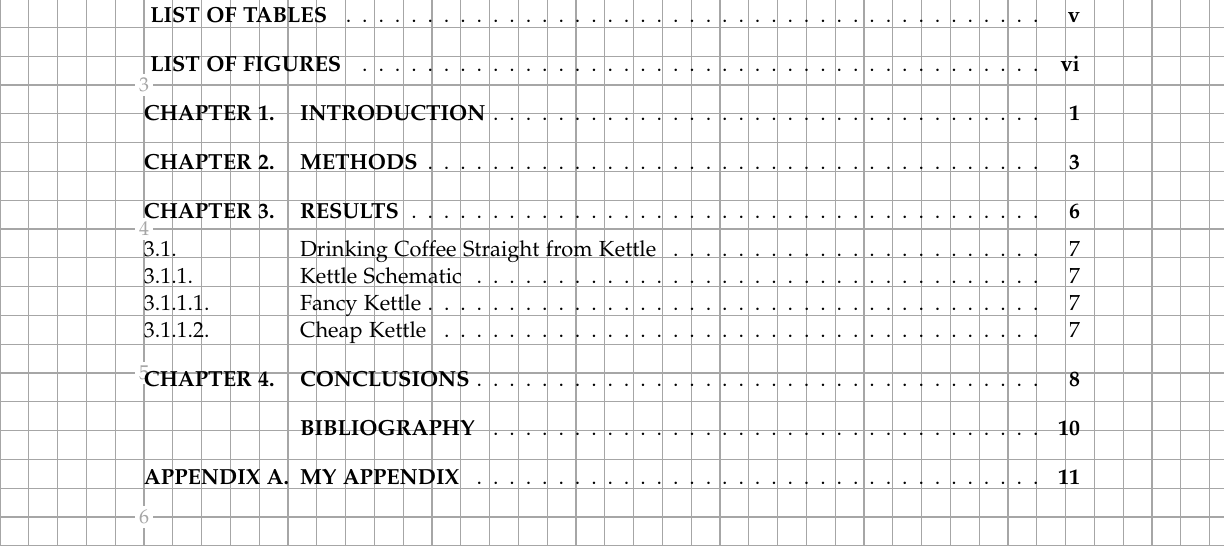
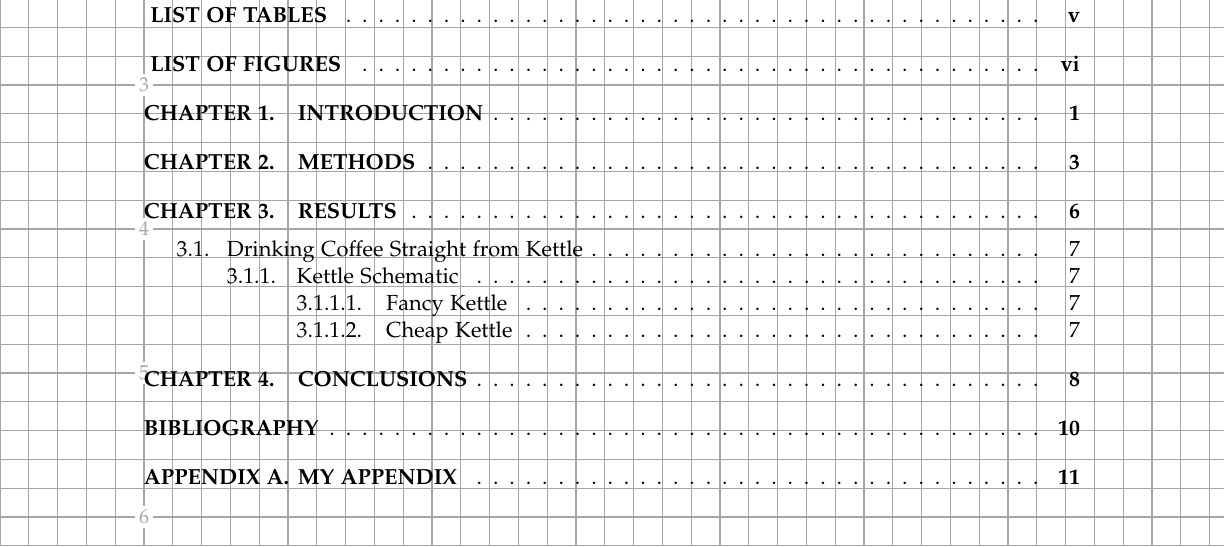
Before and after one commit to alexfikl/uiucthesis2020, a LaTeX thesis (thesis.tex, which reads thesisstyle.tex): part of page 5 of 19, cut so that both start at the same text. Compiled offline with pdfLaTeX.

Commit message:
comment out flat toc

```diff
--- a/thesisstyle.tex
+++ b/thesisstyle.tex
@@ -62,7 +62,7 @@
 
 % NOTE: if there are many levels of indentation int the TOC, making it flat
 % might be a good option with the following options
-\KOMAoption{toc}{indenttextentries,flat}
+% \KOMAoption{toc}{indenttextentries,flat}
 
 \definecolor{UIUCOrange}{RGB}{255, 99, 64}
 
```
Also changed, not shown: thesis.pdf.
